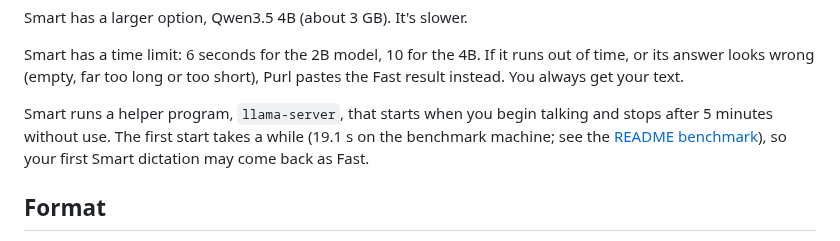
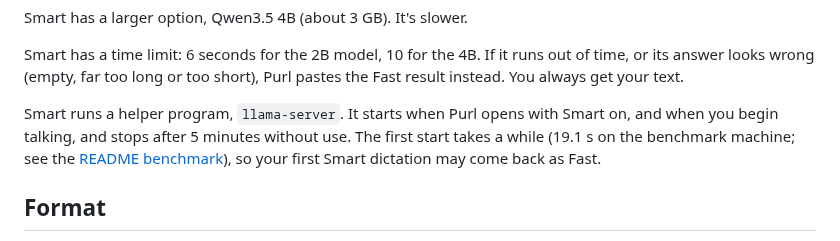
Before and after one commit to Fan1000-prog/purl, a Markdown page: docs/GUIDE.md, the part around the change. GitHub-like rendering.

Commit message:
Guide: the Smart helper also starts at launch when Smart is on

```diff
--- a/docs/GUIDE.md
+++ b/docs/GUIDE.md
@@ -78,8 +78,8 @@ Smart has a time limit: 6 seconds for the 2B model, 10 for the 4B. If it
 runs out of time, or its answer looks wrong (empty, far too long or too
 short), Purl pastes the Fast result instead. You always get your text.
 
-Smart runs a helper program, `llama-server`, that starts when you begin
-talking and stops after 5 minutes without use. The first start takes a while
+Smart runs a helper program, `llama-server`. It starts when Purl opens with
+Smart on, and when you begin talking, and stops after 5 minutes without use. The first start takes a while
 (19.1 s on the benchmark machine; see the
 [README benchmark](../README.md#benchmark)), so your first Smart dictation
 may come back as Fast.
```
